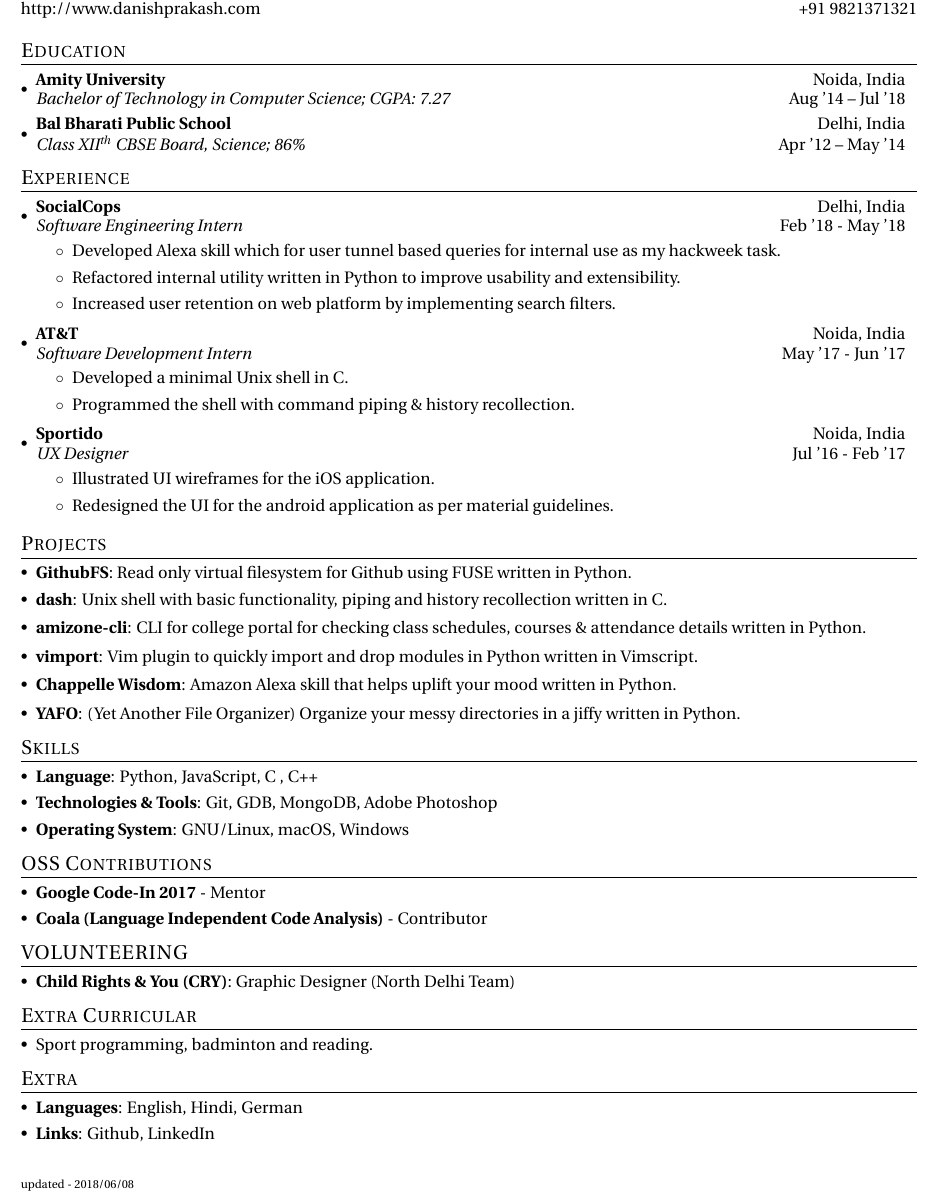
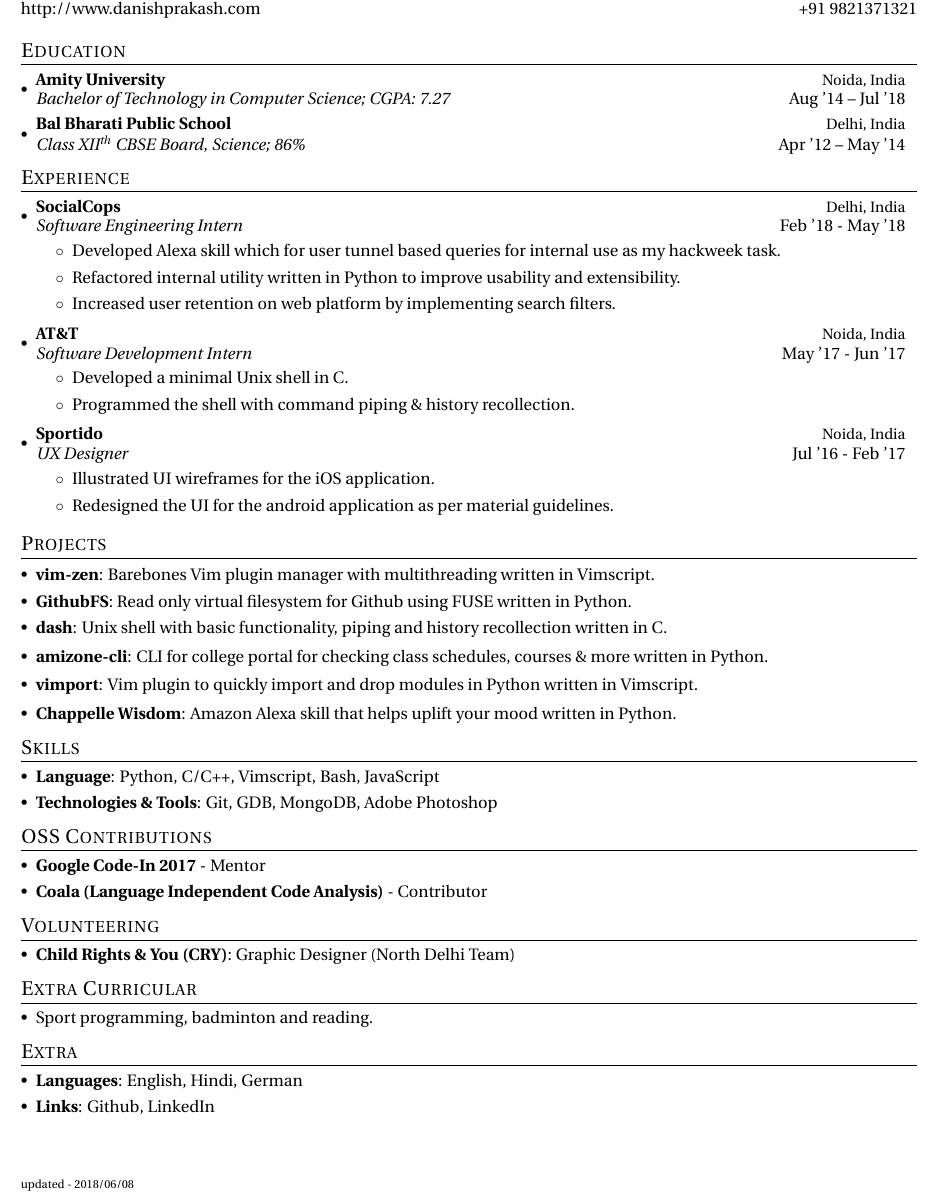
Before and after one commit to danishprakash/resume, a LaTeX document (source/online_version.tex): part of the page, cut so that both start at the same text. Compiled offline with pdfLaTeX.

Commit message:
Changes
- updated skills
- added vim-zen to projects
- formatting

```diff
--- a/source/online_version.tex
+++ b/source/online_version.tex
@@ -52,7 +52,7 @@
 \newcommand{\resumeSubheading}[4]{
   \vspace{-1pt}\item
     \begin{tabular*}{0.97\textwidth}{l@{\extracolsep{\fill}}r}
-      \textbf{#1} & #2 \\
+      \textbf{#1} & {\small #2} \\
       \textit{\normalsize#3} & {\normalsize #4} \\
     \end{tabular*}\vspace{-5pt}
 }
@@ -133,18 +133,18 @@
 %-----------PROJECTS-----------------
 \section{Projects}
   \resumeSubHeadingListStart
+    \resumeSubItem{\href{https://github.com/prakashdanish/vim-zen}{\hl{vim-zen}}}
+      {:     Barebones Vim plugin manager with multithreading written in Vimscript.}
     \resumeSubItem{GithubFS}
       {:    Read only virtual filesystem for Github using FUSE written in Python.}
     \resumeSubItem{\href{https://github.com/prakashdanish/dash}{\hl{dash}}}
       {:    Unix shell with basic functionality, piping and history recollection written in C.}
     \resumeSubItem{\href{https://github.com/prakashdanish/amizone-cli}{\hl{amizone-cli}}}
-      {:    CLI for college portal for checking class schedules, courses \& attendance details written in Python.}
+      {:    CLI for college portal for checking class schedules, courses \& more written in Python.}
       \resumeSubItem{\href{https://github.com/prakashdanish/vimport}{\hl{vimport}}}
       {:     Vim plugin to quickly import and drop modules in Python written in Vimscript.}
     \resumeSubItem{\href{https://www.amazon.com/Danish-Prakash-Chapelle-Wisdom/dp/B07B3YT38D}{\hl{Chappelle Wisdom}}}
       {:     Amazon Alexa skill that helps uplift your mood written in Python.}
-    \resumeSubItem{\href{https://github.com/prakashdanish/yafo}{\hl{YAFO}}}
-      {:     (Yet Another File Organizer) Organize your messy directories in a jiffy written in Python.}
 
 
   \resumeSubHeadingListEnd
@@ -152,11 +152,9 @@
  \section{Skills}
     \resumeSubHeadingListStart
         \resumeSubItem{Language}
-            {:    Python, JavaScript, C , C++}
+            {:    Python, C/C++, Vimscript, Bash, JavaScript}
         \resumeSubItem{Technologies \& Tools}
             {:    Git, GDB, MongoDB, Adobe Photoshop}
-        \resumeSubItem{Operating System}
-            {:    GNU/Linux, macOS, Windows}
 
     \resumeSubHeadingListEnd
 
@@ -182,7 +180,7 @@
 %            {Designed graphics and presentation(s) for various outreach \& awareness events.}
 %        \resumeItemListEnd
 
-\section{VOLUNTEERING}
+\section{Volunteering}
   \resumeSubHeadingListStart
         \resumeSubItem{Child Rights \& You (CRY)}
         {:    Graphic Designer (North Delhi Team)}
```
